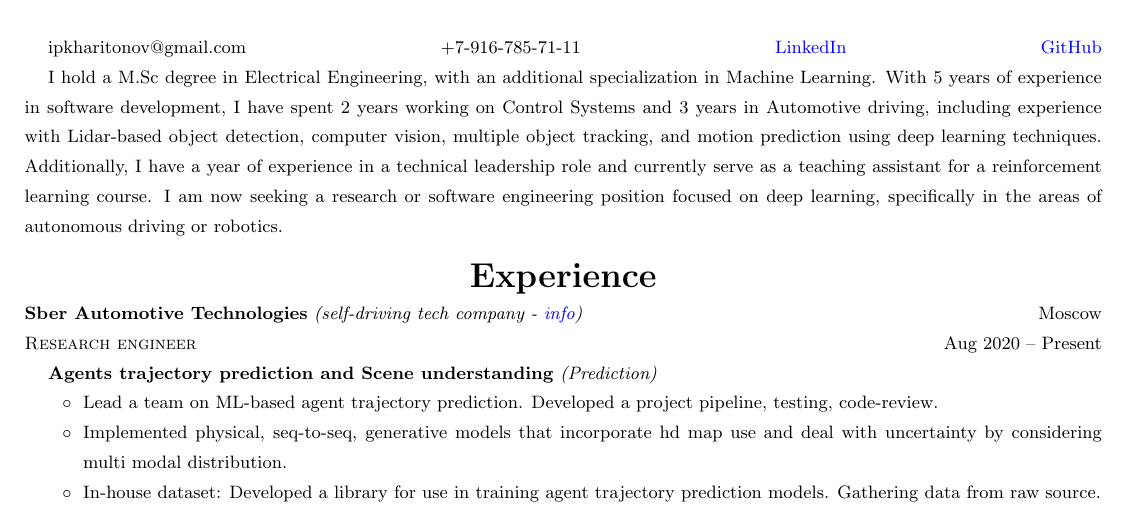
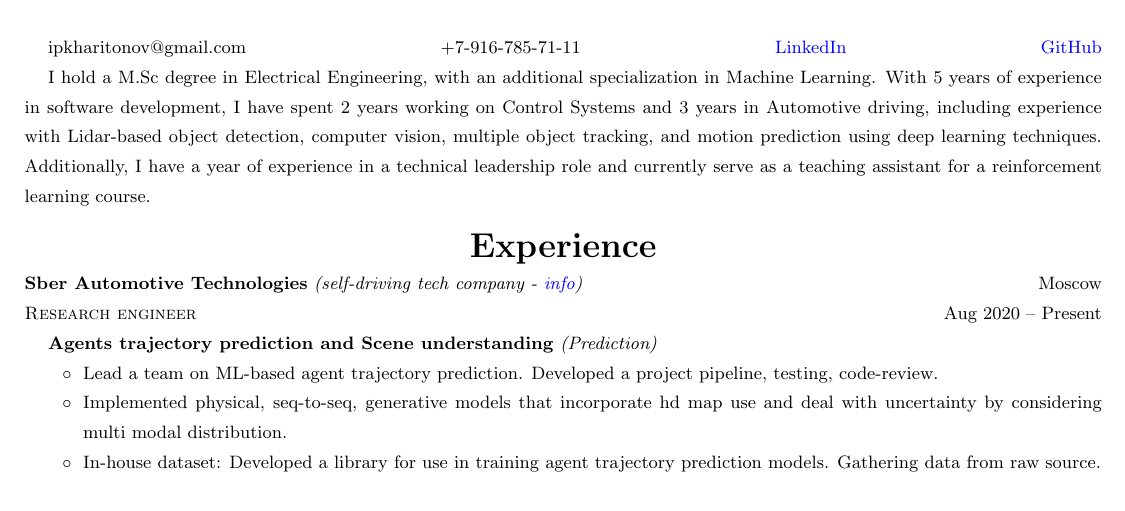
Before and after one commit to kharitonov-ivan/Ivan_Kharitonov_CV, a LaTeX CV (Kharitonov_Ivan_resume/Kharitonov_Ivan_resume.tex, which reads Kharitonov_Ivan_resume/parts/about.tex): part of page 1 of 3, cut so that both start at the same text. Compiled offline with pdfLaTeX.

Commit message:
shortify

```diff
--- a/Kharitonov_Ivan_resume/parts/about.tex
+++ b/Kharitonov_Ivan_resume/parts/about.tex
@@ -1 +1 @@
-I hold a M.Sc degree in Electrical Engineering, with an additional specialization in Machine Learning. With 5 years of experience in software development, I have spent 2 years working on Control Systems and 3 years in Automotive driving, including experience with Lidar-based object detection, computer vision, multiple object tracking, and motion prediction using deep learning techniques. Additionally, I have a year of experience in a technical leadership role and currently serve as a teaching assistant for a reinforcement learning course. I am now seeking a research or software engineering position focused on deep learning, specifically in the areas of autonomous driving or robotics.
+I hold a M.Sc degree in Electrical Engineering, with an additional specialization in Machine Learning. With 5 years of experience in software development, I have spent 2 years working on Control Systems and 3 years in Automotive driving, including experience with Lidar-based object detection, computer vision, multiple object tracking, and motion prediction using deep learning techniques. Additionally, I have a year of experience in a technical leadership role and currently serve as a teaching assistant for a reinforcement learning course.
```
